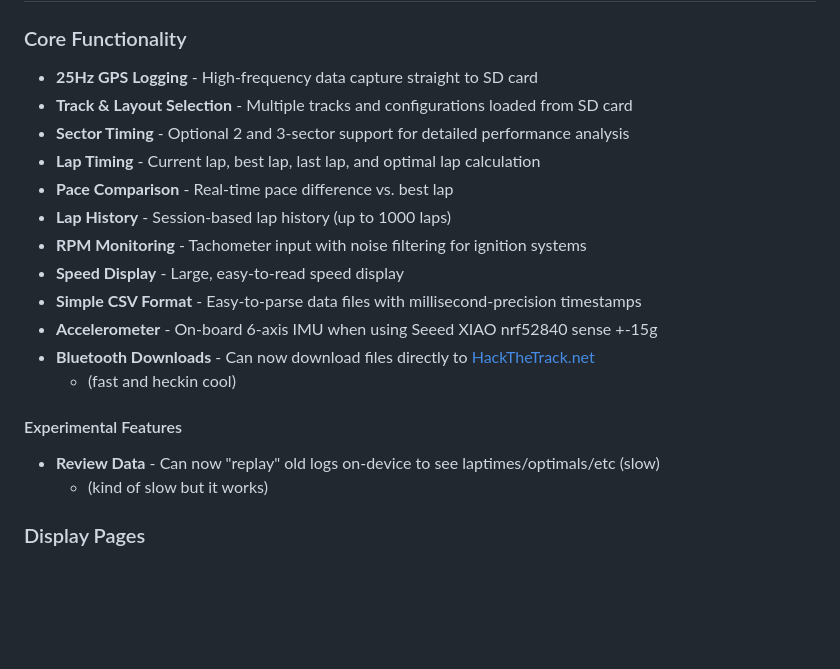
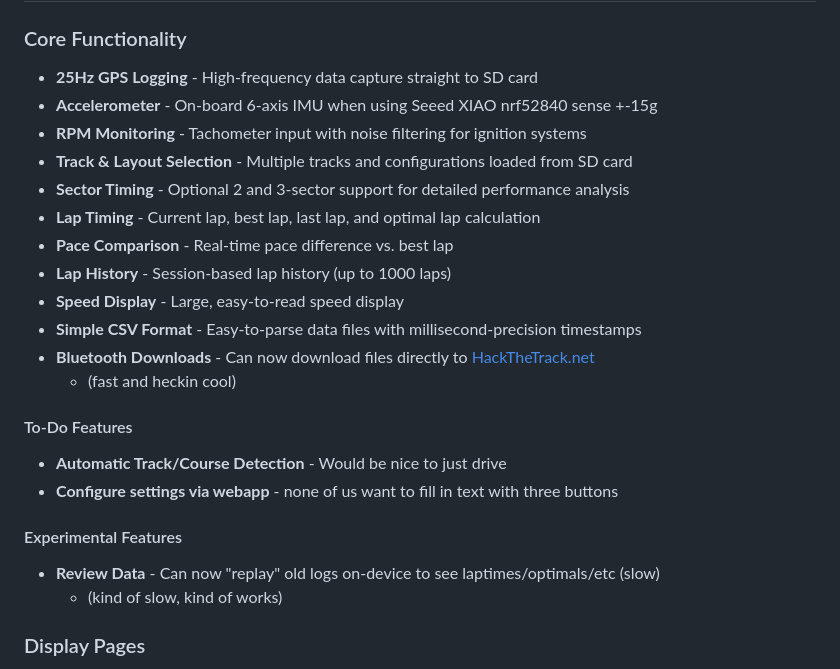
Before and after one commit to TheAngryRaven/DovesDataLogger, a Markdown page: README.md, the part around the change. Rendered like a GitHub page; blank space fills up the shorter version.

Commit message:
updated readme to include IMU information

```diff
--- a/README.md
+++ b/README.md
@@ -10,20 +10,23 @@ A high-precision GPS-based lap timer and data logger designed for motorsports an
 
 ### Core Functionality
 - **25Hz GPS Logging** - High-frequency data capture straight to SD card
+- **Accelerometer** - On-board 6-axis IMU when using Seeed XIAO nrf52840 sense +-15g
+- **RPM Monitoring** - Tachometer input with noise filtering for ignition systems
 - **Track & Layout Selection** - Multiple tracks and configurations loaded from SD card
 - **Sector Timing** - Optional 2 and 3-sector support for detailed performance analysis
 - **Lap Timing** - Current lap, best lap, last lap, and optimal lap calculation
 - **Pace Comparison** - Real-time pace difference vs. best lap
 - **Lap History** - Session-based lap history (up to 1000 laps)
-- **RPM Monitoring** - Tachometer input with noise filtering for ignition systems
 - **Speed Display** - Large, easy-to-read speed display
 - **Simple CSV Format** - Easy-to-parse data files with millisecond-precision timestamps
-- **Accelerometer** - On-board 6-axis IMU when using Seeed XIAO nrf52840 sense +-15g
 - **Bluetooth Downloads** - Can now download files directly to [HackTheTrack.net](http://HackTheTrack.net)
   - (fast and heckin cool)
+#### To-Do Features
+- **Automatic Track/Course Detection** - Would be nice to just drive
+- **Configure settings via webapp** - none of us want to fill in text with three buttons
 #### Experimental Features
 - **Review Data** - Can now "replay" old logs on-device to see laptimes/optimals/etc (slow)
-  - (kind of slow but it works)
+  - (kind of slow, kind of works)
 
 ### Display Pages
 - GPS Statistics (battery, satellites, HDOP, logging status)
```
